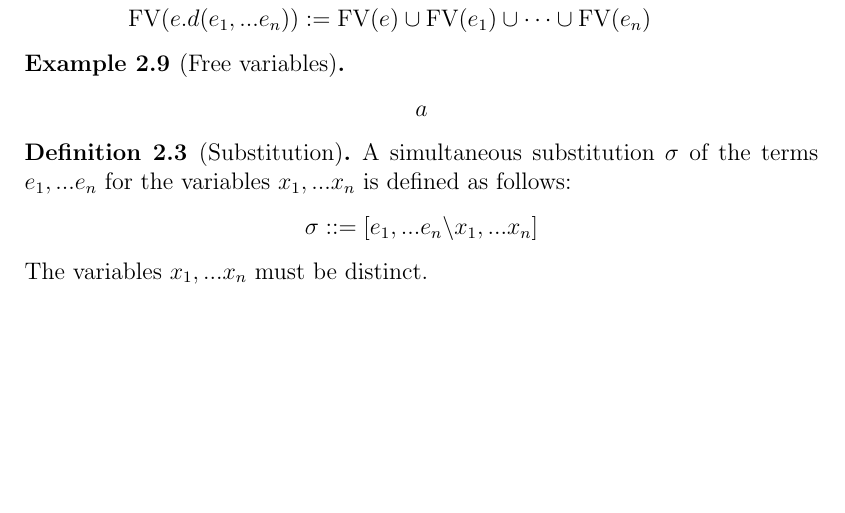
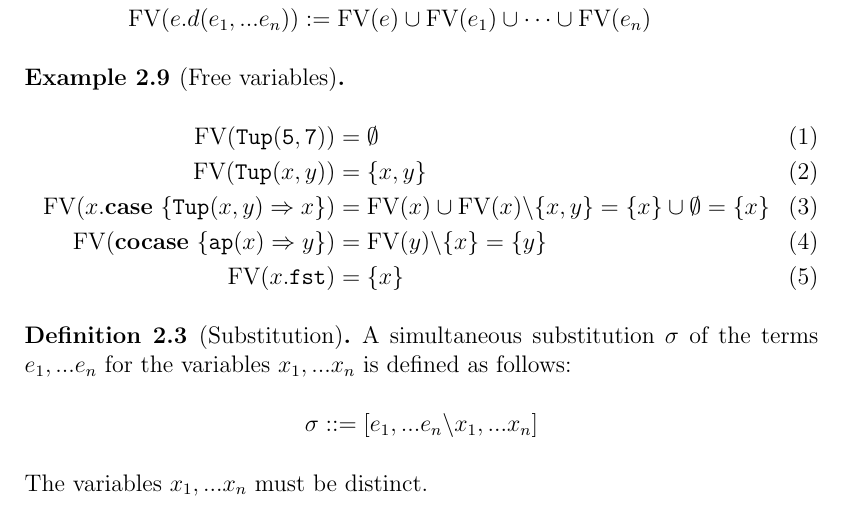
Before and after one commit to jwegendt/Bachelor-Thesis, a LaTeX document (Bachelor_english.tex): part of page 13 of 31, cut so that both start at the same text, the shorter picture padded with empty space. Compiled offline with LaTeX, dvips and Ghostscript.

Commit message:
added example for free variables

```diff
--- a/Bachelor_english.tex
+++ b/Bachelor_english.tex
@@ -460,7 +460,12 @@ In this section, I describe a couple of concepts needed to describe the processe
 
 \begin{example}[Free variables]
     \begin{align*}
-        a
+        \FV{\mathtt{Tup(5, 7)}} &= \emptyset \tag{1}\\
+        \FV{\mathttbrackets{Tup}{x, y}} &= \{x, y\}\tag{2}\\
+        \FV{x.\expatmatch{\mathttbrackets{Tup}{x, y}\Rightarrow x}}
+        &= \FV{x}\cup \FV{x}\backslash\{x, y\} = \{x\}\cup \emptyset = \{x\}\tag{3}\\
+        \FV{\excopatmatch{\ap{x}\Rightarrow y}} &= \FV{y} \backslash \{x\} = \{y\}\tag{4}\\
+        \FV{x.\mathtt{fst}} &= \{x\}\tag{5}
     \end{align*}
 \end{example}
 
```
Also changed, not shown: Bachelor_english.pdf.
